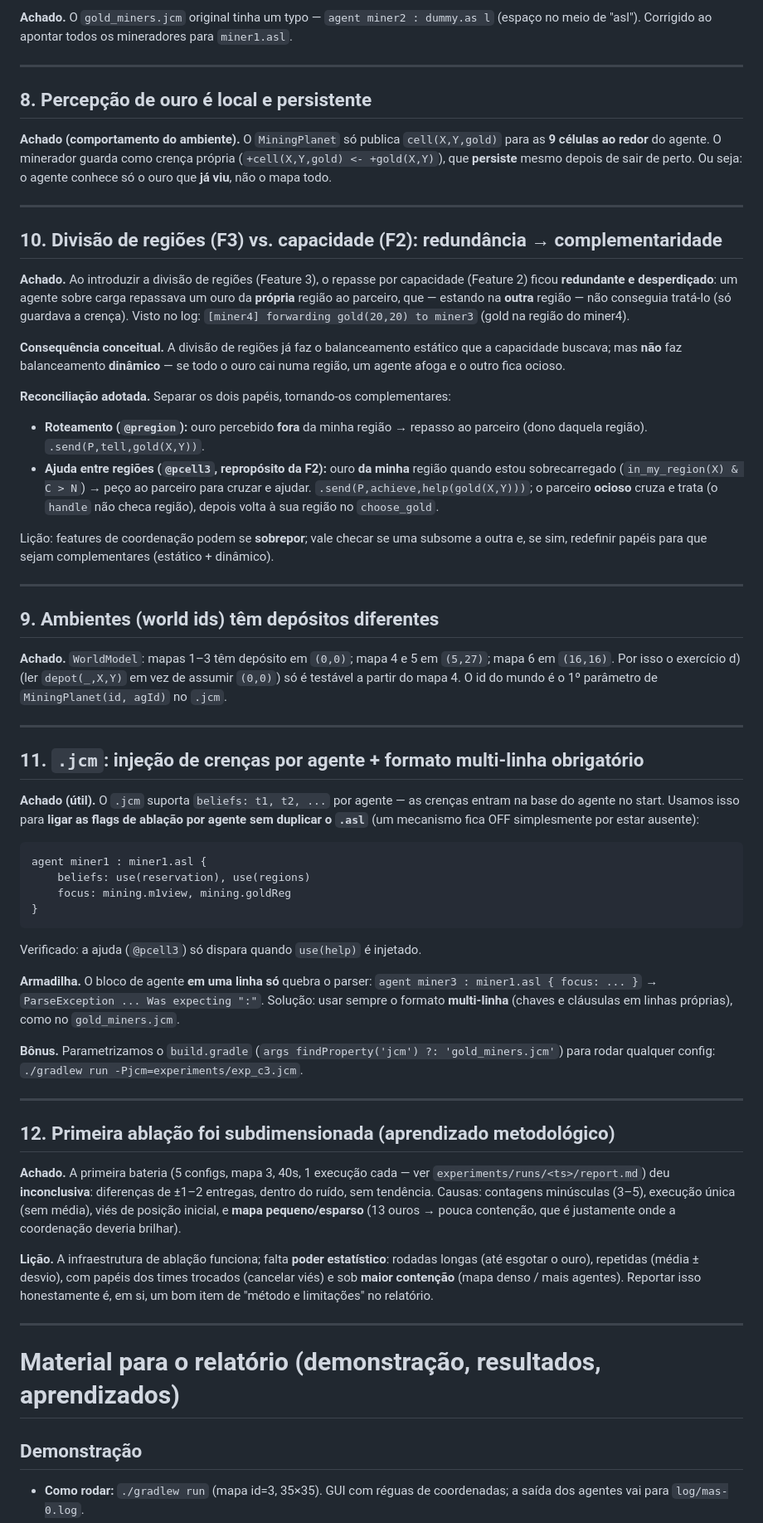
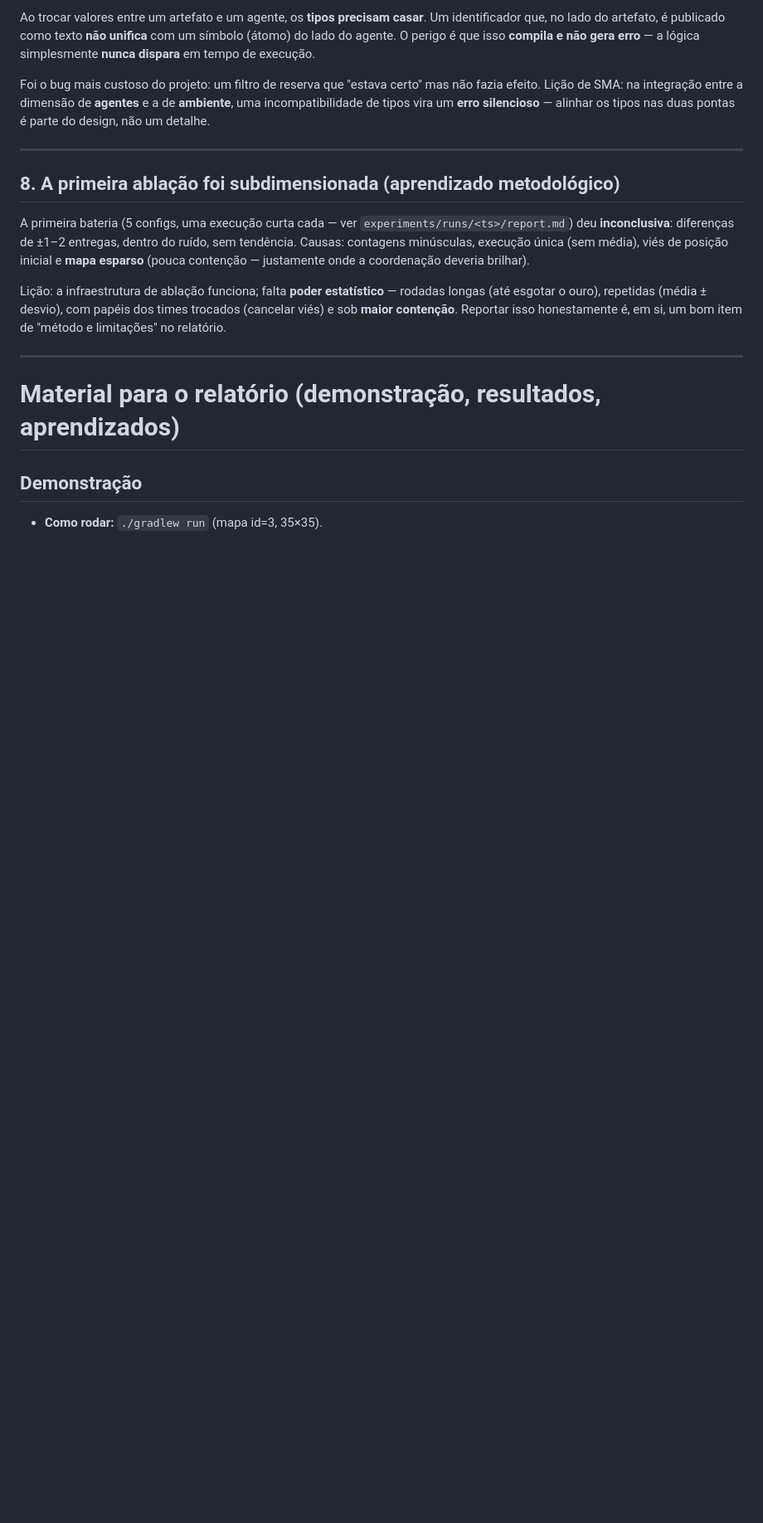
Before and after one commit to brenobmoreira/gold-miners, a Markdown page: discover.md, the part around one of its changes. Shown at 83% size. Rendered like a GitHub page; blank space fills up the shorter version.

Commit message:
docs: strip code-level gotchas from discover.md, keep concepts and learnings

````diff
--- a/discover.md
+++ b/discover.md
@@ -93,87 +88,28 @@ team("teamA") :- .my_name(miner1).
 
-**Achado.** O `gold_miners.jcm` original tinha um typo — `agent miner2 : dummy.as l`
-(espaço no meio de "asl"). Corrigido ao apontar todos os mineradores para `miner1.asl`.
+Ao trocar valores entre um artefato e um agente, os **tipos precisam casar**. Um
+identificador que, no lado do artefato, é publicado como texto **não unifica** com um
+símbolo (átomo) do lado do agente. O perigo é que isso **compila e não gera erro** — a
+lógica simplesmente **nunca dispara** em tempo de execução.
+
+Foi o bug mais custoso do projeto: um filtro de reserva que "estava certo" mas não fazia
+efeito. Lição de SMA: na integração entre a dimensão de **agentes** e a de **ambiente**,
+uma incompatibilidade de tipos vira um **erro silencioso** — alinhar os tipos nas duas
+pontas é parte do design, não um detalhe.
 
 ---
 
-## 8. Percepção de ouro é local e persistente
+## 8. A primeira ablação foi subdimensionada (aprendizado metodológico)
 
-**Achado (comportamento do ambiente).** O `MiningPlanet` só publica `cell(X,Y,gold)`
-para as **9 células ao redor** do agente. O minerador guarda como crença própria
-(`+cell(X,Y,gold) <- +gold(X,Y)`), que **persiste** mesmo depois de sair de perto. Ou
-seja: o agente conhece só o ouro que **já viu**, não o mapa todo.
+A primeira bateria (5 configs, uma execução curta cada — ver
+`experiments/runs/<ts>/report.md`) deu **inconclusiva**: diferenças de ±1–2 entregas,
+dentro do ruído, sem tendência. Causas: contagens minúsculas, execução única (sem média),
+viés de posição inicial e **mapa esparso** (pouca contenção — justamente onde a
+coordenação deveria brilhar).
 
----
-
-## 10. Divisão de regiões (F3) vs. capacidade (F2): redundância → complementaridade
-
-**Achado.** Ao introduzir a divisão de regiões (Feature 3), o repasse por capacidade
-(Feature 2) ficou **redundante e desperdiçado**: um agente sobre carga repassava um ouro
-da **própria** região ao parceiro, que — estando na **outra** região — não conseguia
-tratá-lo (só guardava a crença). Visto no log:
-`[miner4] forwarding gold(20,20) to miner3` (gold na região do miner4).
-
-**Consequência conceitual.** A divisão de regiões já faz o balanceamento estático que a
-capacidade buscava; mas **não** faz balanceamento **dinâmico** — se todo o ouro cai numa
-região, um agente afoga e o outro fica ocioso.
-
-**Reconciliação adotada.** Separar os dois papéis, tornando-os complementares:
-- **Roteamento (`@pregion`):** ouro percebido **fora** da minha região → repasso ao
-  parceiro (dono daquela região). `.send(P,tell,gold(X,Y))`.
-- **Ajuda entre regiões (`@pcell3`, repropósito da F2):** ouro **da minha** região quando
-  estou sobrecarregado (`in_my_region(X) & C > N`) → peço ao parceiro para cruzar e
-  ajudar. `.send(P,achieve,help(gold(X,Y)))`; o parceiro **ocioso** cruza e trata
-  (o `handle` não checa região), depois volta à sua região no `choose_gold`.
-
-Lição: features de coordenação podem se **sobrepor**; vale checar se uma subsome a outra
-e, se sim, redefinir papéis para que sejam complementares (estático + dinâmico).
-
----
-
-## 9. Ambientes (world ids) têm depósitos diferentes
-
-**Achado.** `WorldModel`: mapas 1–3 têm depósito em `(0,0)`; mapa 4 e 5 em `(5,27)`;
-mapa 6 em `(16,16)`. Por isso o exercício d) (ler `depot(_,X,Y)` em vez de assumir
-`(0,0)`) só é testável a partir do mapa 4. O id do mundo é o 1º parâmetro de
-`MiningPlanet(id, agId)` no `.jcm`.
-
----
-
-## 11. `.jcm`: injeção de crenças por agente + formato multi-linha obrigatório
-
-**Achado (útil).** O `.jcm` suporta `beliefs: t1, t2, ...` por agente — as crenças
-entram na base do agente no start. Usamos isso para **ligar as flags de ablação por
-agente sem duplicar o `.asl`** (um mecanismo fica OFF simplesmente por estar ausente):
-```
-agent miner1 : miner1.asl {
-    beliefs: use(reservation), use(regions)
-    focus: mining.m1view, mining.goldReg
-}
-```
-Verificado: a ajuda (`@pcell3`) só dispara quando `use(help)` é injetado.
-
-**Armadilha.** O bloco de agente **em uma linha só** quebra o parser:
-`agent miner3 : miner1.asl { focus: ... }` → `ParseException ... Was expecting ":"`.
-Solução: usar sempre o formato **multi-linha** (chaves e cláusulas em linhas próprias),
-como no `gold_miners.jcm`.
-
-**Bônus.** Parametrizamos o `build.gradle` (`args findProperty('jcm') ?: 'gold_miners.jcm'`)
-para rodar qualquer config: `./gradlew run -Pjcm=experiments/exp_c3.jcm`.
-
----
-
-## 12. Primeira ablação foi subdimensionada (aprendizado metodológico)
-
-**Achado.** A primeira bateria (5 configs, mapa 3, 40s, 1 execução cada — ver
-`experiments/runs/<ts>/report.md`) deu **inconclusiva**: diferenças de ±1–2 entregas,
-dentro do ruído, sem tendência. Causas: contagens minúsculas (3–5), execução única (sem
-média), viés de posição inicial, e **mapa pequeno/esparso** (13 ouros → pouca contenção,
-que é justamente onde a coordenação deveria brilhar).
-
-**Lição.** A infraestrutura de ablação funciona; falta **poder estatístico**: rodadas
-longas (até esgotar o ouro), repetidas (média ± desvio), com papéis dos times trocados
-(cancelar viés) e sob **maior contenção** (mapa denso / mais agentes). Reportar isso
-honestamente é, em si, um bom item de "método e limitações" no relatório.
+Lição: a infraestrutura de ablação funciona; falta **poder estatístico** — rodadas longas
+(até esgotar o ouro), repetidas (média ± desvio), com papéis dos times trocados (cancelar
+viés) e sob **maior contenção**. Reportar isso honestamente é, em si, um bom item de
+"método e limitações" no relatório.
 
 ---
 
@@ -181,6 +117,5 @@ honestamente é, em si, um bom item de "método e limitações" no relatório.
 
 ## Demonstração
 
-- **Como rodar:** `./gradlew run` (mapa id=3, 35×35). GUI com réguas de coordenadas; a
-  saída dos agentes vai para `log/mas-0.log`.
+- **Como rodar:** `./gradlew run` (mapa id=3, 35×35).
 - **O que se vê:** 2 duplas competindo — **Time A azul** (miner1,2), **Time B vermelho**
````
Also changed, not shown: other parts of discover.md (+71 -77 lines).
